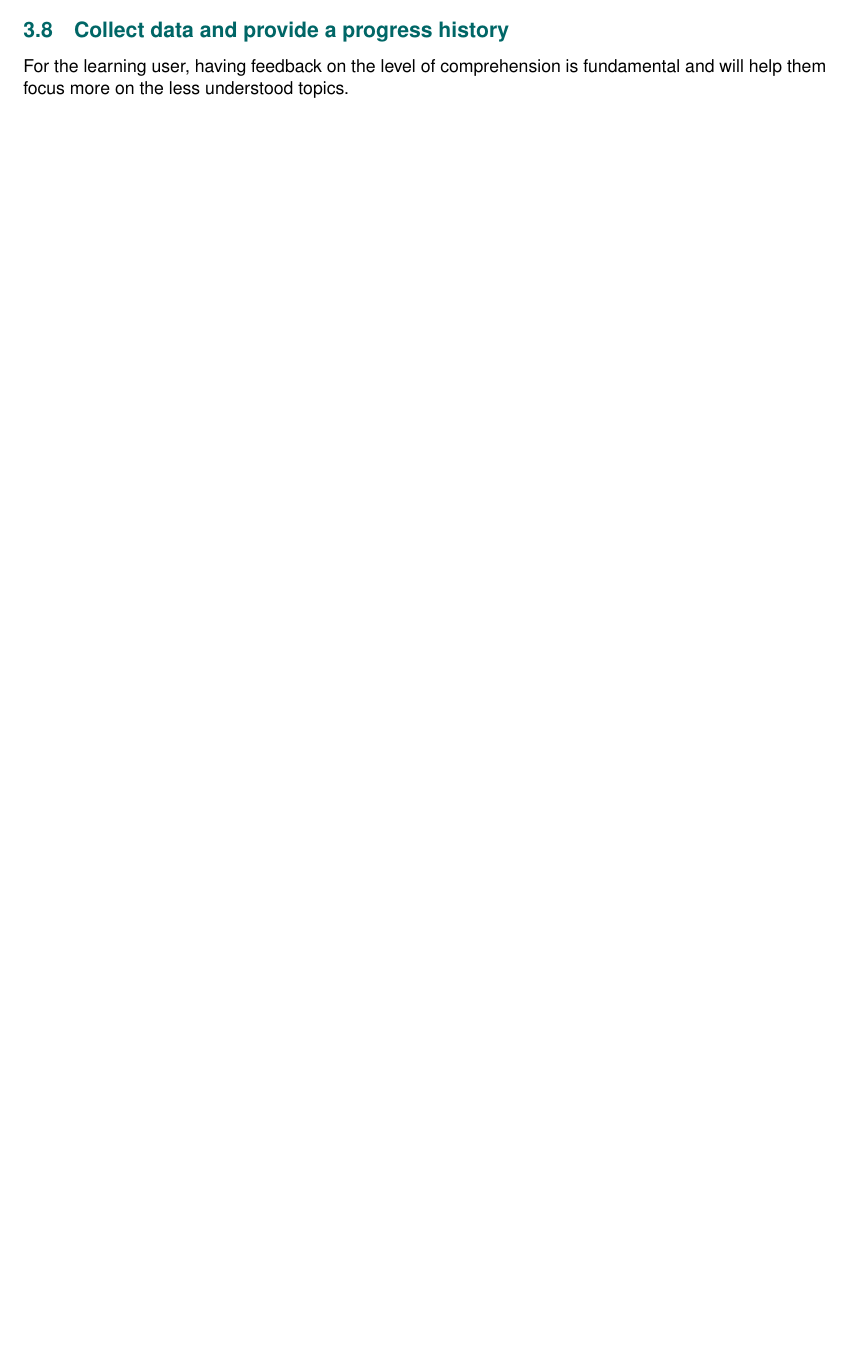
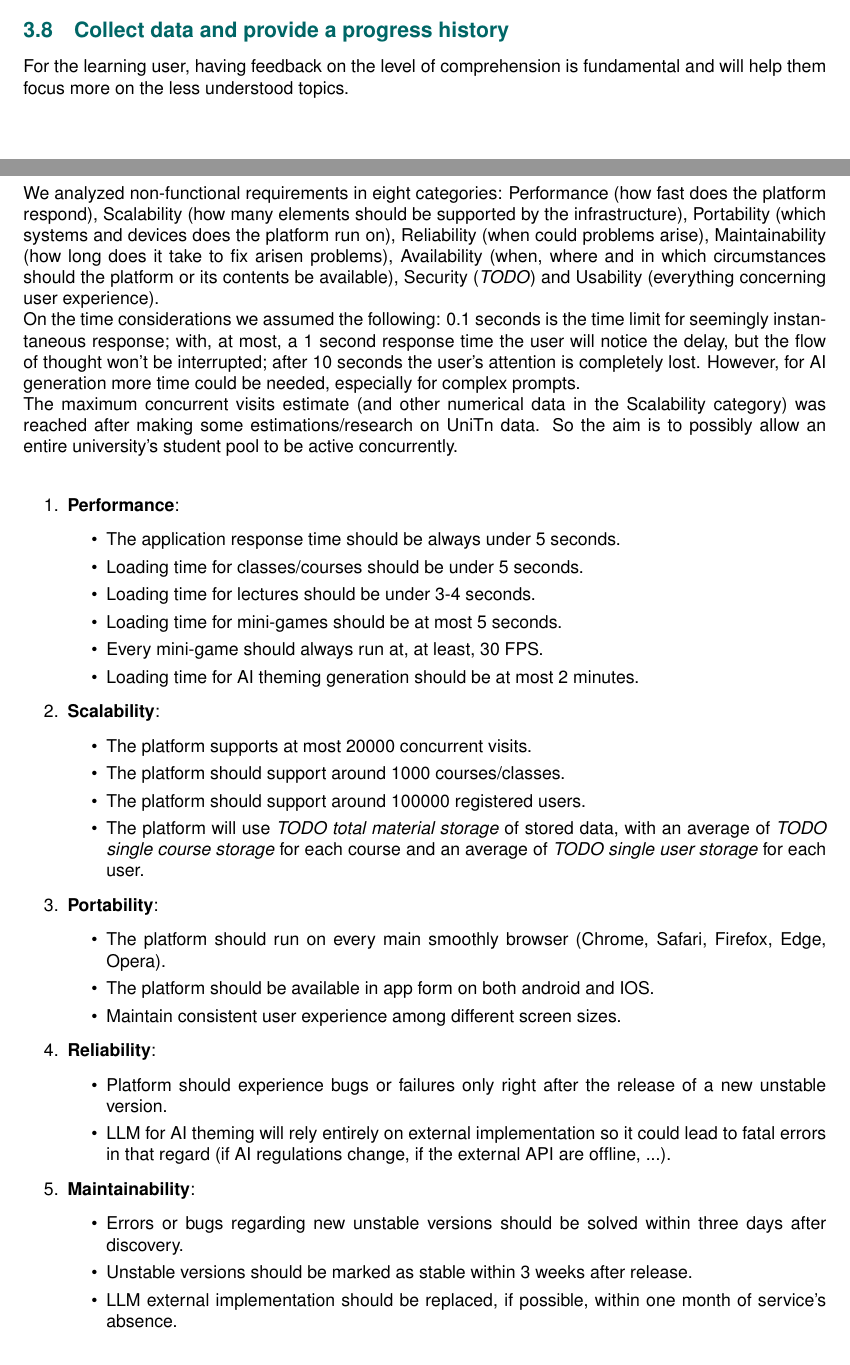
Before and after one commit to anhtuduong/RadiantIQ-test, a LaTeX document (deliverables/D1/main.tex, which reads deliverables/D1/sections/non_functional_requirements.tex): part of page 7 of 15 before the commit and two parts of pages 7 and 10 of 16 after it, the two joined at a grey line, cut so that both start at the same text, the shorter picture padded with empty space. Compiled offline with pdfLaTeX.

Commit message:
docs: non functional requirements latex file added

```diff
--- a/deliverables/D1/sections/non_functional_requirements.tex
+++ b/deliverables/D1/sections/non_functional_requirements.tex
@@ -1 +1,43 @@
 \section{Non-functional Requirements} \label{non-functional-requirements}
+We analyzed non-functional requirements in eight categories: Performance (how fast does the platform respond), Scalability (how many elements should be supported by the infrastructure), Portability (which systems and devices does the platform run on), Reliability (when could problems arise), Maintainability (how long does it take to fix arisen problems), Availability (when, where and in which circumstances should the platform or its contents be available), Security (\textit{TODO}) and Usability (everything concerning user experience). \\
+On the time considerations we assumed the following: 0.1 seconds is the time limit for seemingly instantaneous response; with, at most, a 1 second response time the user will notice the delay, but the flow of thought won’t be interrupted; after 10 seconds the user's attention is completely lost. However, for AI generation more time could be needed, especially for complex prompts. \\
+The maximum concurrent visits estimate (and other numerical data in the Scalability category) was reached after making some estimations/research on UniTn data. So the aim is to possibly allow an entire university's student pool to be active concurrently.\\
+
+\begin{enumerate}
+	\item \textbf{Performance}:
+	\begin{itemize}
+		\item The application response time should be always under 5 seconds.
+		\item Loading time for classes/courses should be under 5 seconds.
+		\item Loading time for lectures should be under 3-4 seconds.
+		\item Loading time for mini-games should be at most 5 seconds.
+		\item Every mini-game should always run at, at least, 30 FPS.
+		\item Loading time for AI theming generation should be at most 2 minutes.
+	\end{itemize}
+
+	\item \textbf{Scalability}:
+	\begin{itemize}
+		\item The platform supports at most 20000 concurrent visits.
+		\item The platform should support around 1000 courses/classes.
+		\item The platform should support around 100000 registered users.
+		\item The platform will use \textit{TODO total material storage} of stored data, with an average of \textit{TODO single course storage} for each course and an average of \textit{TODO single user storage} for each user.
+	\end{itemize}
+
+	\item \textbf{Portability}:
+	\begin{itemize}
+		\item The platform should run on every main smoothly browser (Chrome, Safari, Firefox, Edge, Opera).
+		\item The platform should be available in app form on both android and IOS.
+		\item Maintain consistent user experience among different screen sizes.
+	\end{itemize}
+
+	\item \textbf{Reliability}:
+	\begin{itemize}
+		\item Platform should experience bugs or failures only right after the release of a new unstable version.
+		\item LLM for AI theming will rely entirely on external implementation so it could lead to fatal errors in that regard (if AI regulations change, if the external API are offline, ...).
+	\end{itemize}
+
+	\item \textbf{Maintainability}:
+	\begin{itemize}
+		\item Errors or bugs regarding new unstable versions should be solved within three days after discovery.
+		\item Unstable versions should be marked as stable within 3 weeks after release.
+		\item LLM external implementation should be replaced, if possible, within one month of service's absence.
+	\end{itemize}
```
Also changed, not shown: deliverables/D1/sections/non_functional_requirements.tex (25 more changed lines).
